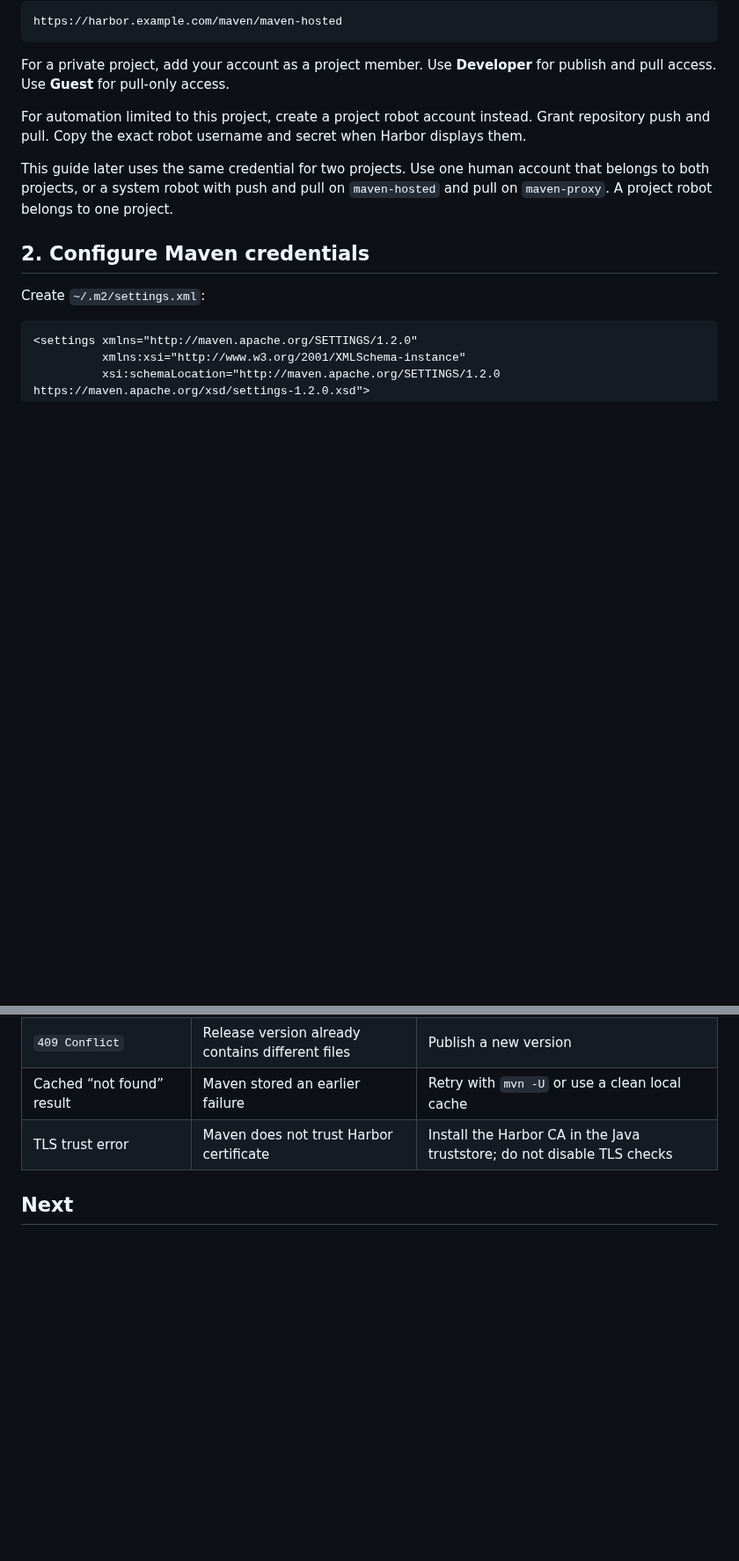
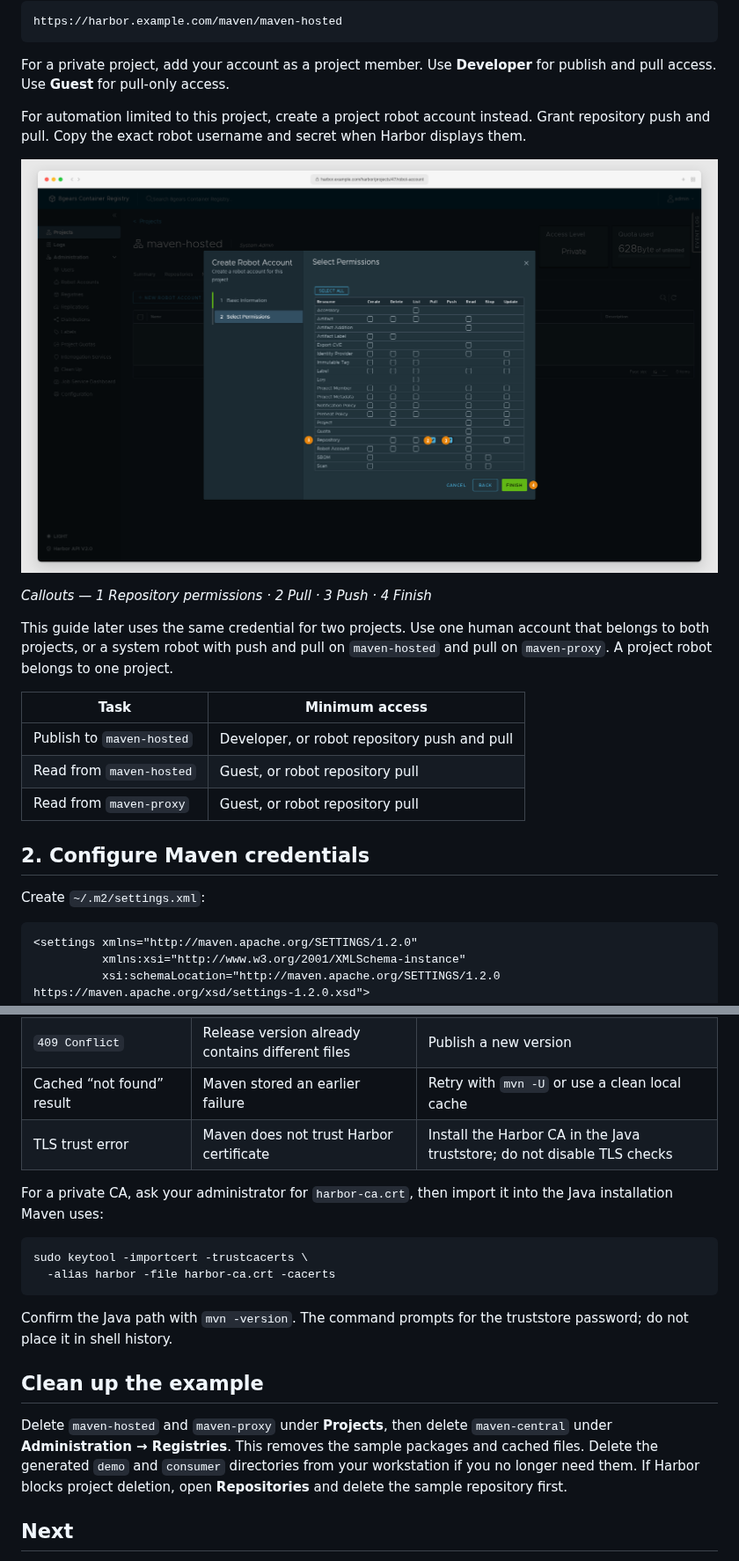
Before and after one commit to container-registry/harbor-multi-artifact-support-examples, a Markdown page: docs/maven-hosted-and-proxy.md, 2 parts joined by grey strips. Shown at 88% size. GitHub-like rendering; pictures changed too: docs/images/maven-robot-permissions.png (added); blank space fills up the shorter version.

````diff
--- a/docs/maven-hosted-and-proxy.md
+++ b/docs/maven-hosted-and-proxy.md
@@ -65,9 +81,19 @@ For automation limited to this project, create a project robot account instead.
 Grant repository push and pull. Copy the exact robot username and secret when
 Harbor displays them.
 
+![Harbor robot account permissions for Maven publishing](images/maven-robot-permissions.png)
+
+*Callouts — 1 Repository permissions · 2 Pull · 3 Push · 4 Finish*
+
 This guide later uses the same credential for two projects. Use one human account
 that belongs to both projects, or a system robot with push and pull on
 `maven-hosted` and pull on `maven-proxy`. A project robot belongs to one project.
+
+| Task | Minimum access |
+|---|---|
+| Publish to `maven-hosted` | Developer, or robot repository push and pull |
+| Read from `maven-hosted` | Guest, or robot repository pull |
+| Read from `maven-proxy` | Guest, or robot repository pull |
 
 ## 2. Configure Maven credentials
 
@@ -326,6 +382,25 @@ file without contacting Harbor.
 | Cached “not found” result | Maven stored an earlier failure | Retry with `mvn -U` or use a clean local cache |
 | TLS trust error | Maven does not trust Harbor certificate | Install the Harbor CA in the Java truststore; do not disable TLS checks |
 
+For a private CA, ask your administrator for `harbor-ca.crt`, then import it into
+the Java installation Maven uses:
+
+```bash
+sudo keytool -importcert -trustcacerts \
+  -alias harbor -file harbor-ca.crt -cacerts
+```
+
+Confirm the Java path with `mvn -version`. The command prompts for the truststore
+password; do not place it in shell history.
+
+## Clean up the example
+
+Delete `maven-hosted` and `maven-proxy` under **Projects**, then delete
+`maven-central` under **Administration → Registries**. This removes the sample
+packages and cached files. Delete the generated `demo` and `consumer` directories
+from your workstation if you no longer need them. If Harbor blocks project
+deletion, open **Repositories** and delete the sample repository first.
+
 ## Next
 
 - [Detailed Maven behavior](04-maven.md): metadata, checksums, immutability, and known proxy behavior
````
Also changed, not shown: other parts of docs/maven-hosted-and-proxy.md (+57 -11 lines), docs/images/maven-hosted-result.png (added), docs/images/maven-proxy-result.png (added), 3 other files.
